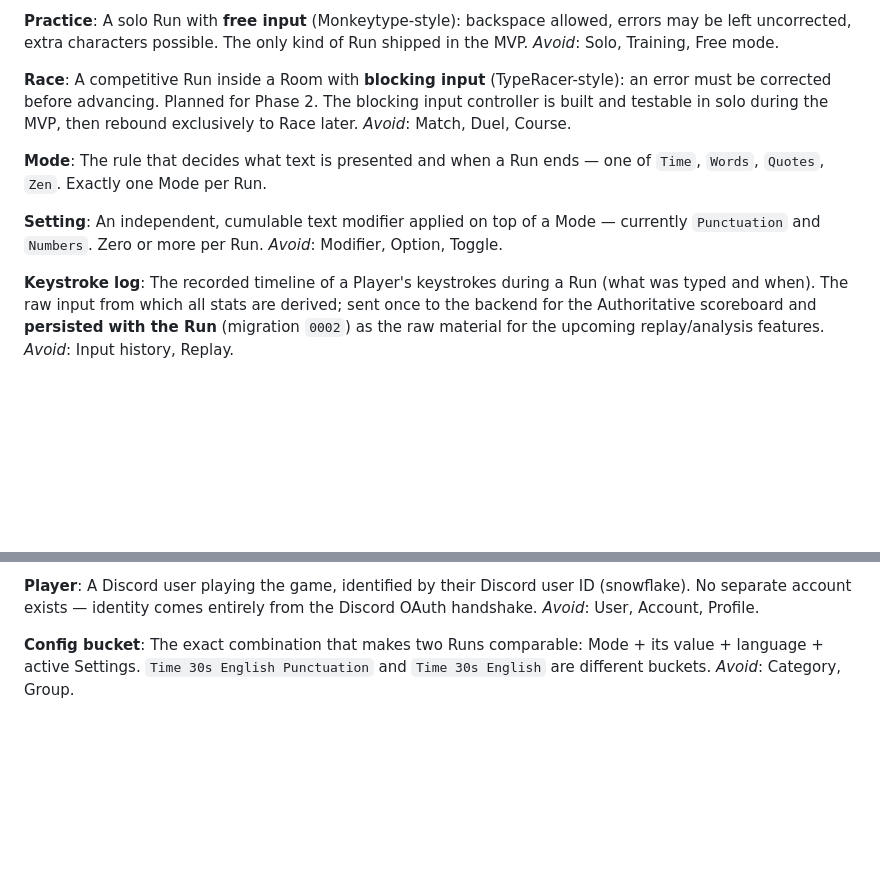
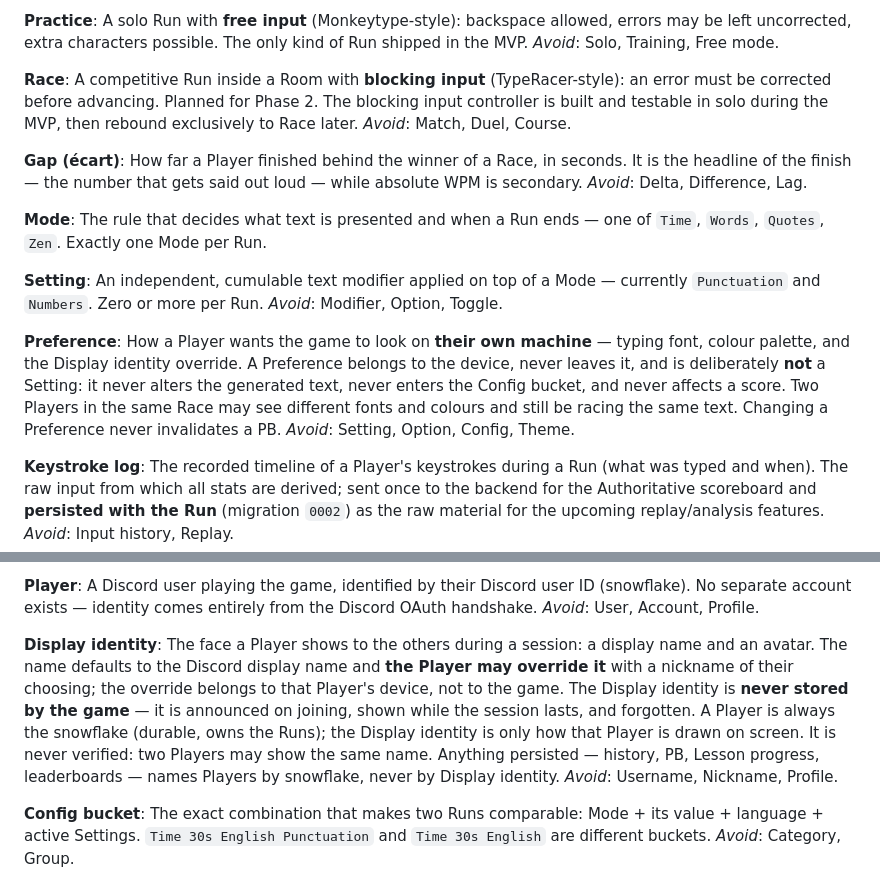
Before and after one commit to DireDoch/TypeRacerDiscord, a Markdown page: CONTEXT.md, 2 parts joined by grey strips. GitHub-like rendering; blank space fills up the shorter version.

```diff
--- a/CONTEXT.md
+++ b/CONTEXT.md
@@ -16,12 +16,20 @@ _Avoid_: Solo, Training, Free mode.
 A competitive Run inside a Room with **blocking input** (TypeRacer-style): an error must be corrected before advancing. Planned for Phase 2. The blocking input controller is built and testable in solo during the MVP, then rebound exclusively to Race later.
 _Avoid_: Match, Duel, Course.
 
+**Gap (écart)**:
+How far a Player finished behind the winner of a Race, in seconds. It is the headline of the finish — the number that gets said out loud — while absolute WPM is secondary.
+_Avoid_: Delta, Difference, Lag.
+
 **Mode**:
 The rule that decides what text is presented and when a Run ends — one of `Time`, `Words`, `Quotes`, `Zen`. Exactly one Mode per Run.
 
 **Setting**:
 An independent, cumulable text modifier applied on top of a Mode — currently `Punctuation` and `Numbers`. Zero or more per Run.
 _Avoid_: Modifier, Option, Toggle.
+
+**Preference**:
+How a Player wants the game to look on **their own machine** — typing font, colour palette, and the Display identity override. A Preference belongs to the device, never leaves it, and is deliberately **not** a Setting: it never alters the generated text, never enters the Config bucket, and never affects a score. Two Players in the same Race may see different fonts and colours and still be racing the same text. Changing a Preference never invalidates a PB.
+_Avoid_: Setting, Option, Config, Theme.
 
 **Keystroke log**:
 The recorded timeline of a Player's keystrokes during a Run (what was typed and when). The raw input from which all stats are derived; sent once to the backend for the Authoritative scoreboard and **persisted with the Run** (migration `0002`) as the raw material for the upcoming replay/analysis features.
@@ -45,6 +53,10 @@ _Avoid_: Weakness, Problem key, Trouble key.
 **Player**:
 A Discord user playing the game, identified by their Discord user ID (snowflake). No separate account exists — identity comes entirely from the Discord OAuth handshake.
 _Avoid_: User, Account, Profile.
+
+**Display identity**:
+The face a Player shows to the others during a session: a display name and an avatar. The name defaults to the Discord display name and **the Player may override it** with a nickname of their choosing; the override belongs to that Player's device, not to the game. The Display identity is **never stored by the game** — it is announced on joining, shown while the session lasts, and forgotten. A Player is always the snowflake (durable, owns the Runs); the Display identity is only how that Player is drawn on screen. It is never verified: two Players may show the same name. Anything persisted — history, PB, Lesson progress, leaderboards — names Players by snowflake, never by Display identity.
+_Avoid_: Username, Nickname, Profile.
 
 **Config bucket**:
 The exact combination that makes two Runs comparable: Mode + its value + language + active Settings. `Time 30s English Punctuation` and `Time 30s English` are different buckets.
```
Also changed, not shown: Docs/REFONTE-VISUELLE.md (added, +121 -0 lines), Docs/adr/0002-display-identity-never-persisted.md (added, +40 -0 lines).
